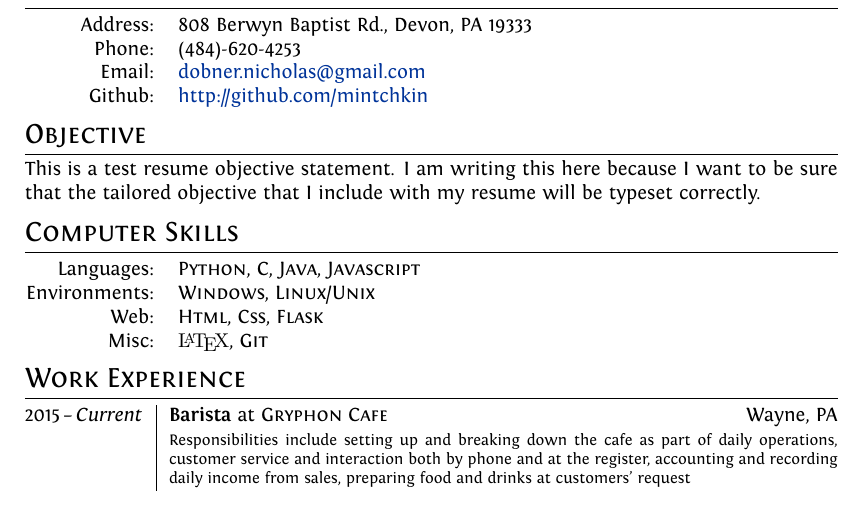
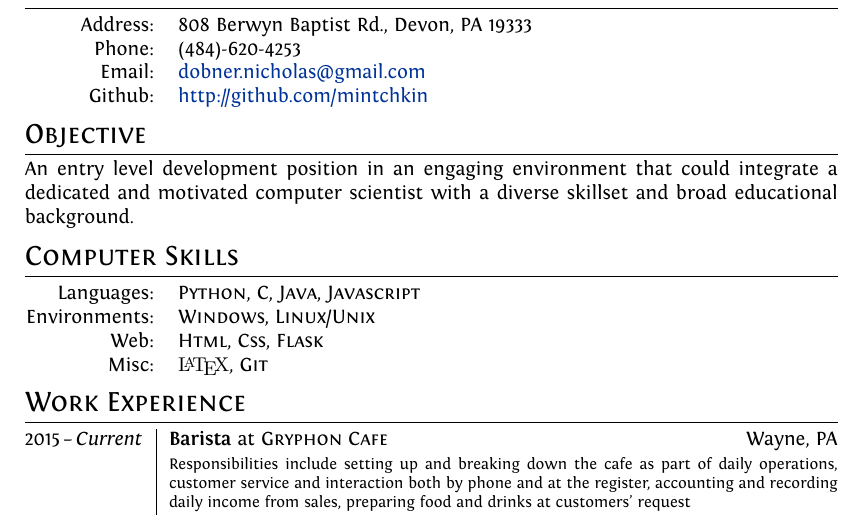
Before and after one commit to mintchkin/Personal-Resume, a LaTeX CV (cv.tex): part of the page, cut so that both start at the same text. Compiled offline with XeLaTeX.

Commit message:
Added blanket Objective statement

```diff
--- a/cv.tex
+++ b/cv.tex
@@ -50,8 +50,7 @@ ItalicFont = Fontin-Italic.otf]
 \end{tabular}
 
 \section{Objective}
-This is a test resume objective statement. I am writing this here because I want to be sure that the
-tailored objective that I include with my resume will be typeset correctly.
+An entry level development position in an engaging environment that could integrate a dedicated and motivated computer scientist with a diverse skillset and broad educational background.
 
 \section{Computer Skills}
 \begin{tabular}{L{6.5em}l}
```
